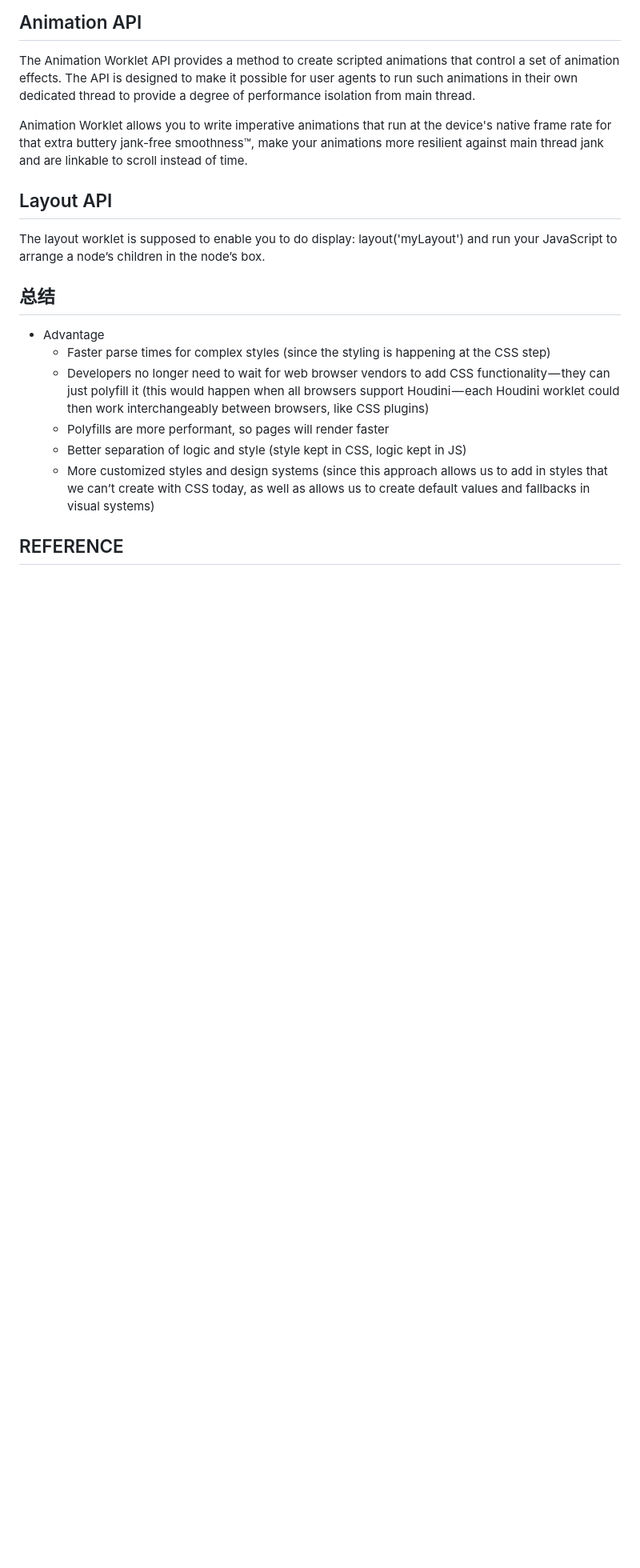
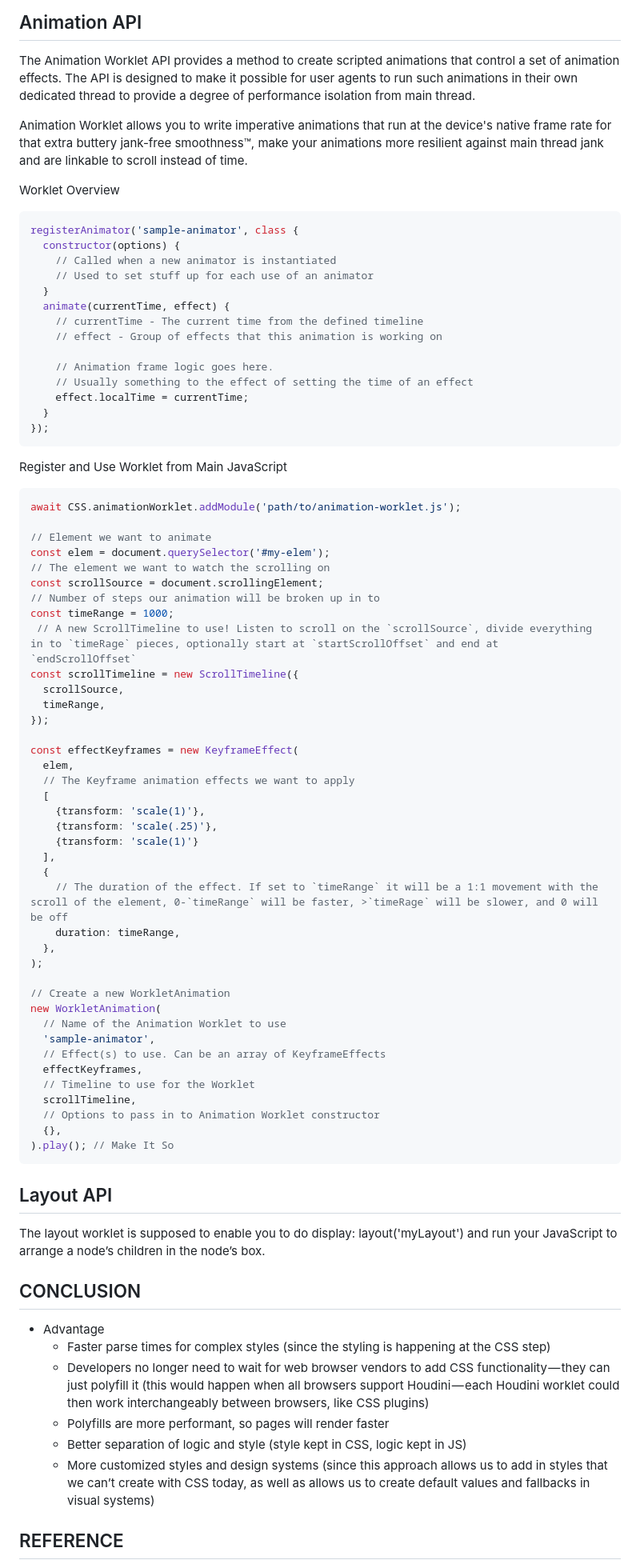
Before and after one commit to sunbeam-young/Houdini, a Markdown page: houdini.md, the part around the change printed below. Shown: that part at 80% size. GitHub-like rendering; blank space fills up the shorter version.

````diff
--- a/houdini.md
+++ b/houdini.md
@@ -311,11 +362,73 @@ The Animation Worklet API provides a method to create scripted animations that c
 
 Animation Worklet allows you to write imperative animations that run at the device's native frame rate for that extra buttery jank-free smoothness™, make your animations more resilient against main thread jank and are linkable to scroll instead of time.
 
+Worklet Overview
+```javascript
+registerAnimator('sample-animator', class {
+  constructor(options) {
+    // Called when a new animator is instantiated
+    // Used to set stuff up for each use of an animator
+  }
+  animate(currentTime, effect) {
+    // currentTime - The current time from the defined timeline
+    // effect - Group of effects that this animation is working on
+
+    // Animation frame logic goes here.
+    // Usually something to the effect of setting the time of an effect
+    effect.localTime = currentTime;
+  }
+});
+```
+
+Register and Use Worklet from Main JavaScript
+
+```javascript
+await CSS.animationWorklet.addModule('path/to/animation-worklet.js');
+
+// Element we want to animate
+const elem = document.querySelector('#my-elem');
+// The element we want to watch the scrolling on
+const scrollSource = document.scrollingElement;
+// Number of steps our animation will be broken up in to
+const timeRange = 1000;
+ // A new ScrollTimeline to use! Listen to scroll on the `scrollSource`, divide everything in to `timeRage` pieces, optionally start at `startScrollOffset` and end at `endScrollOffset`
+const scrollTimeline = new ScrollTimeline({
+  scrollSource,
+  timeRange,
+});
+
+const effectKeyframes = new KeyframeEffect(
+  elem,
+  // The Keyframe animation effects we want to apply
+  [
+    {transform: 'scale(1)'},
+    {transform: 'scale(.25)'},
+    {transform: 'scale(1)'}
+  ],
+  {
+    // The duration of the effect. If set to `timeRange` it will be a 1:1 movement with the scroll of the element, 0-`timeRange` will be faster, >`timeRage` will be slower, and 0 will be off
+    duration: timeRange,
+  },
+);
+
+// Create a new WorkletAnimation
+new WorkletAnimation(
+  // Name of the Animation Worklet to use
+  'sample-animator',
+  // Effect(s) to use. Can be an array of KeyframeEffects
+  effectKeyframes,
+  // Timeline to use for the Worklet
+  scrollTimeline,
+  // Options to pass in to Animation Worklet constructor
+  {},
+).play(); // Make It So
+```
+
 ## Layout API
 
  The layout worklet is supposed to enable you to do display: layout('myLayout') and run your JavaScript to arrange a node’s children in the node’s box.
 
-## 总结
+## CONCLUSION
 
 - Advantage
   - Faster parse times for complex styles (since the styling is happening at the CSS step)
````
Also changed, not shown: other parts of houdini.md (+60 -9 lines), img/原来.png (added), 2 other files.
